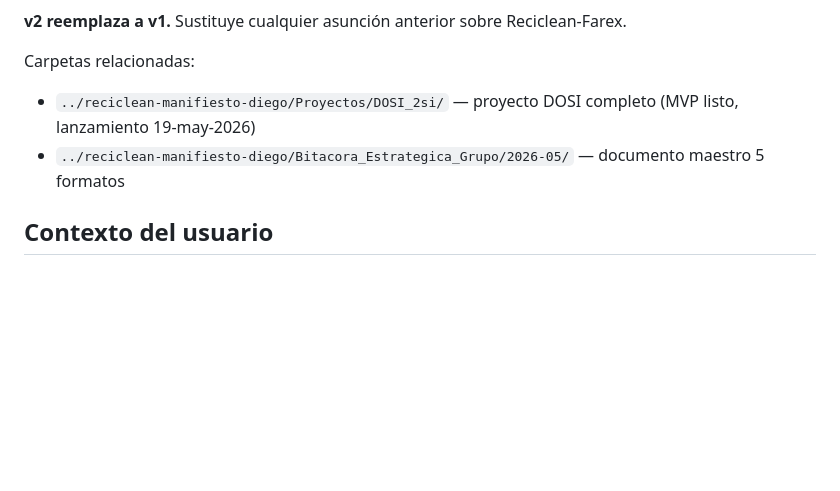
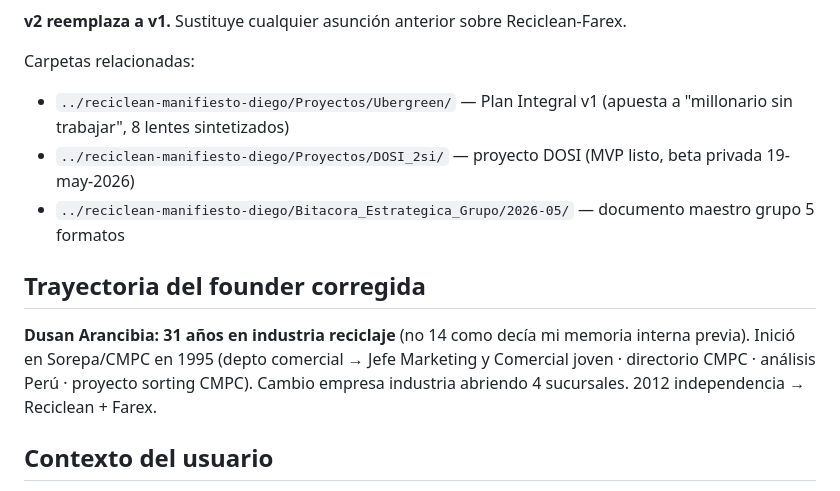
Before and after one commit to dusanarancibia-cpu/reciclean-sistema, a Markdown page: CLAUDE.md, the part around the change. Rendered like a GitHub page; blank space fills up the shorter version.

Commit message:
docs: actualizar CLAUDE.md con Ubergreen + trayectoria 31 años founder (#18)
CLAUDE.md apunta a Ubergreen + corrige trayectoria founder a 31 años (Sorepa/CMPC 1995 → independencia 2012).

```diff
--- a/CLAUDE.md
+++ b/CLAUDE.md
@@ -16,8 +16,13 @@ Contiene la fotografía completa del grupo:
 **v2 reemplaza a v1.** Sustituye cualquier asunción anterior sobre Reciclean-Farex.
 
 Carpetas relacionadas:
-- `../reciclean-manifiesto-diego/Proyectos/DOSI_2si/` — proyecto DOSI completo (MVP listo, lanzamiento 19-may-2026)
-- `../reciclean-manifiesto-diego/Bitacora_Estrategica_Grupo/2026-05/` — documento maestro 5 formatos
+- `../reciclean-manifiesto-diego/Proyectos/Ubergreen/` — Plan Integral v1 (apuesta a "millonario sin trabajar", 8 lentes sintetizados)
+- `../reciclean-manifiesto-diego/Proyectos/DOSI_2si/` — proyecto DOSI (MVP listo, beta privada 19-may-2026)
+- `../reciclean-manifiesto-diego/Bitacora_Estrategica_Grupo/2026-05/` — documento maestro grupo 5 formatos
+
+## Trayectoria del founder corregida
+
+**Dusan Arancibia: 31 años en industria reciclaje** (no 14 como decía mi memoria interna previa). Inició en Sorepa/CMPC en 1995 (depto comercial → Jefe Marketing y Comercial joven · directorio CMPC · análisis Perú · proyecto sorting CMPC). Cambio empresa industria abriendo 4 sucursales. 2012 independencia → Reciclean + Farex.
 
 ## Contexto del usuario
 
```
